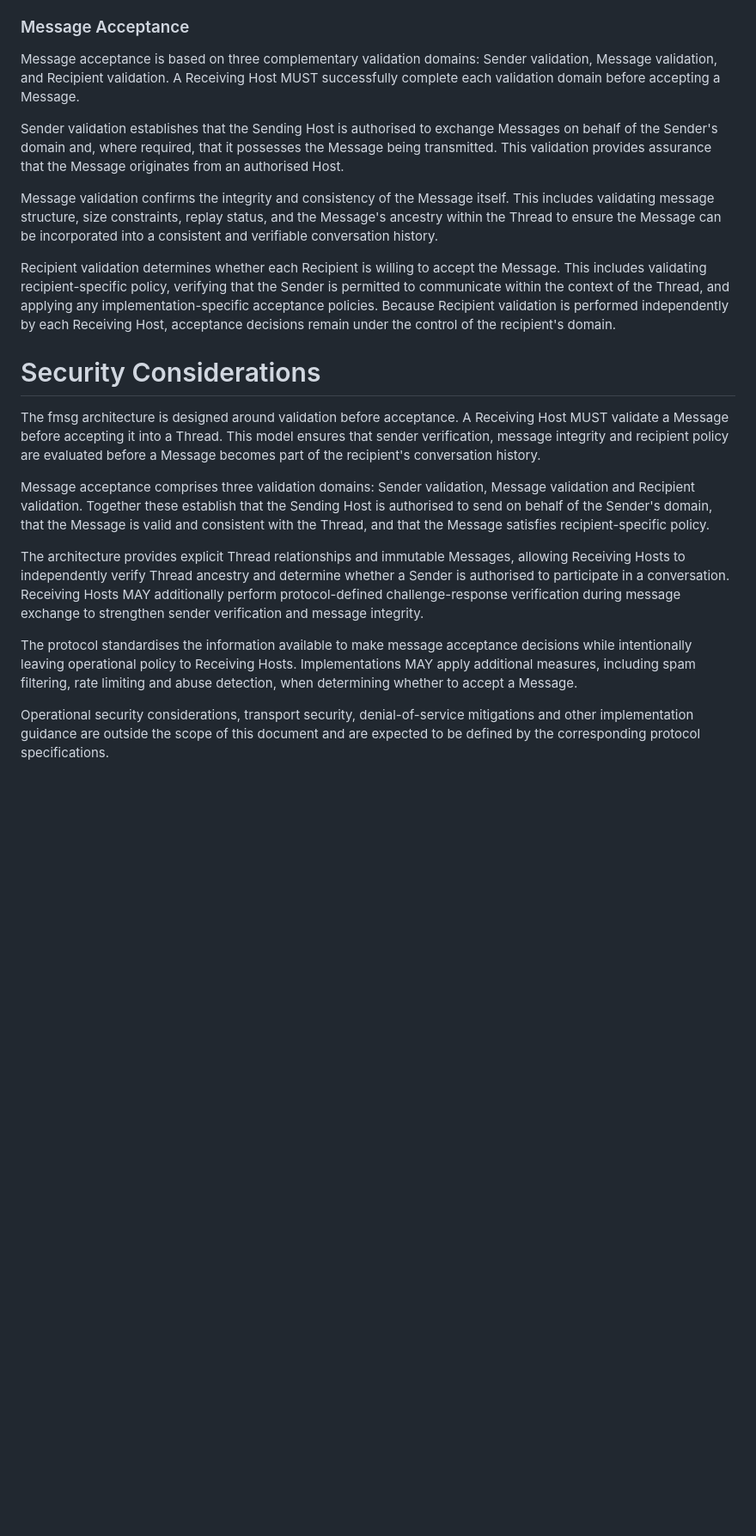
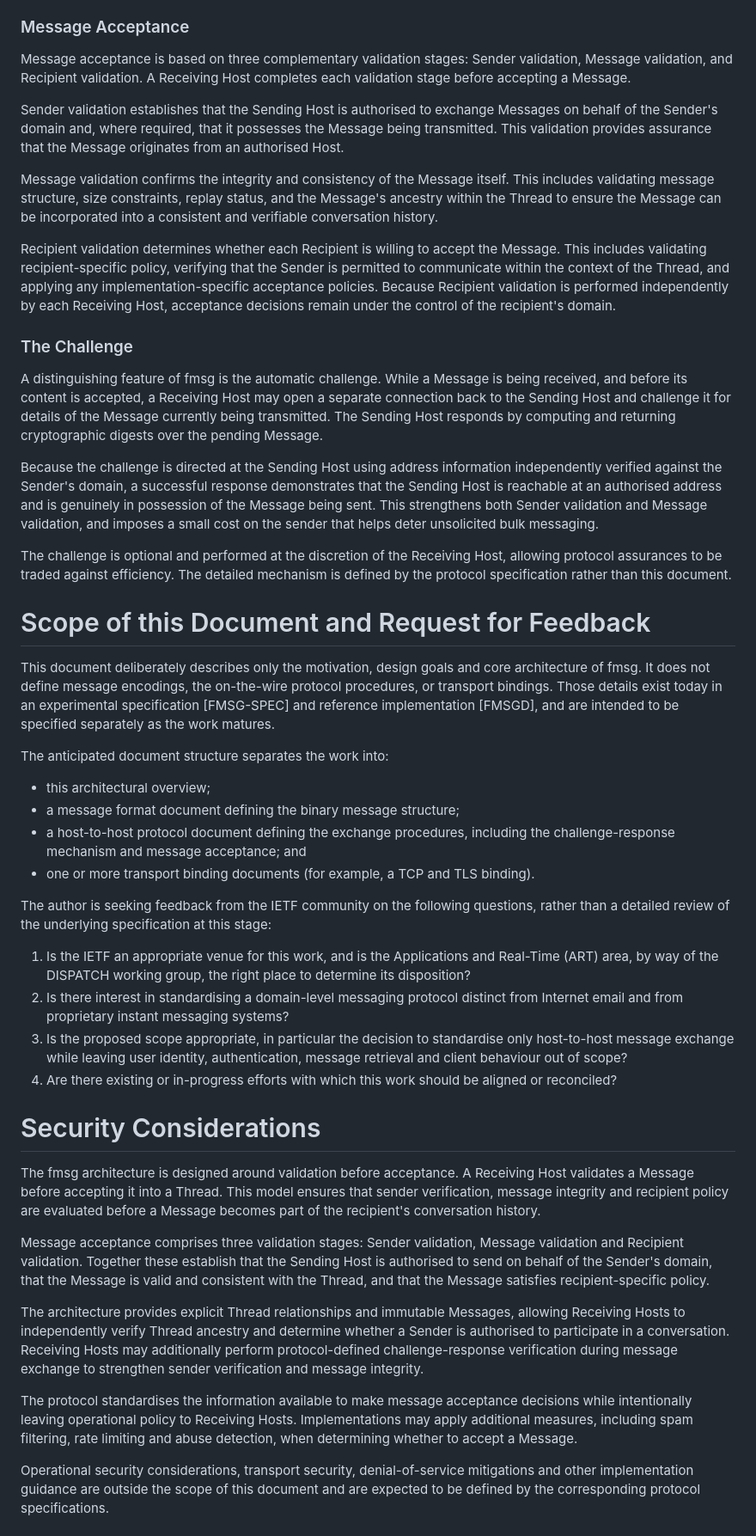
Before and after one commit to markmnl/fmsg-internet-draft, a Markdown page: draft-mennell-art-fmsg-structured-messaging.md, the part around one of its changes. Shown at 86% size. Rendered like a GitHub page; blank space fills up the shorter version.

```diff
--- a/draft-mennell-art-fmsg-structured-messaging.md
+++ b/draft-mennell-art-fmsg-structured-messaging.md
@@ -162,7 +165,7 @@ The message exchange protocol standardises communication between Sending Hosts a
 
 ### Message Acceptance
 
-Message acceptance is based on three complementary validation domains: Sender validation, Message validation, and Recipient validation. A Receiving Host MUST successfully complete each validation domain before accepting a Message.
+Message acceptance is based on three complementary validation stages: Sender validation, Message validation, and Recipient validation. A Receiving Host completes each validation stage before accepting a Message.
 
 Sender validation establishes that the Sending Host is authorised to exchange Messages on behalf of the Sender's domain and, where required, that it possesses the Message being transmitted. This validation provides assurance that the Message originates from an authorised Host.
 
@@ -170,15 +173,41 @@ Message validation confirms the integrity and consistency of the Message itself.
 
 Recipient validation determines whether each Recipient is willing to accept the Message. This includes validating recipient-specific policy, verifying that the Sender is permitted to communicate within the context of the Thread, and applying any implementation-specific acceptance policies. Because Recipient validation is performed independently by each Receiving Host, acceptance decisions remain under the control of the recipient's domain.
 
+### The Challenge
+
+A distinguishing feature of fmsg is the automatic challenge. While a Message is being received, and before its content is accepted, a Receiving Host may open a separate connection back to the Sending Host and challenge it for details of the Message currently being transmitted. The Sending Host responds by computing and returning cryptographic digests over the pending Message.
+
+Because the challenge is directed at the Sending Host using address information independently verified against the Sender's domain, a successful response demonstrates that the Sending Host is reachable at an authorised address and is genuinely in possession of the Message being sent. This strengthens both Sender validation and Message validation, and imposes a small cost on the sender that helps deter unsolicited bulk messaging.
+
+The challenge is optional and performed at the discretion of the Receiving Host, allowing protocol assurances to be traded against efficiency. The detailed mechanism is defined by the protocol specification rather than this document.
+
+# Scope of this Document and Request for Feedback
+
+This document deliberately describes only the motivation, design goals and core architecture of fmsg. It does not define message encodings, the on-the-wire protocol procedures, or transport bindings. Those details exist today in an experimental specification [FMSG-SPEC] and reference implementation [FMSGD], and are intended to be specified separately as the work matures.
+
+The anticipated document structure separates the work into:
+
+- this architectural overview;
+- a message format document defining the binary message structure;
+- a host-to-host protocol document defining the exchange procedures, including the challenge-response mechanism and message acceptance; and
+- one or more transport binding documents (for example, a TCP and TLS binding).
+
+The author is seeking feedback from the IETF community on the following questions, rather than a detailed review of the underlying specification at this stage:
+
+1. Is the IETF an appropriate venue for this work, and is the Applications and Real-Time (ART) area, by way of the DISPATCH working group, the right place to determine its disposition?
+2. Is there interest in standardising a domain-level messaging protocol distinct from Internet email and from proprietary instant messaging systems?
+3. Is the proposed scope appropriate, in particular the decision to standardise only host-to-host message exchange while leaving user identity, authentication, message retrieval and client behaviour out of scope?
+4. Are there existing or in-progress efforts with which this work should be aligned or reconciled?
+
 # Security Considerations
 
-The fmsg architecture is designed around validation before acceptance. A Receiving Host MUST validate a Message before accepting it into a Thread. This model ensures that sender verification, message integrity and recipient policy are evaluated before a Message becomes part of the recipient's conversation history.
+The fmsg architecture is designed around validation before acceptance. A Receiving Host validates a Message before accepting it into a Thread. This model ensures that sender verification, message integrity and recipient policy are evaluated before a Message becomes part of the recipient's conversation history.
 
-Message acceptance comprises three validation domains: Sender validation, Message validation and Recipient validation. Together these establish that the Sending Host is authorised to send on behalf of the Sender's domain, that the Message is valid and consistent with the Thread, and that the Message satisfies recipient-specific policy.
+Message acceptance comprises three validation stages: Sender validation, Message validation and Recipient validation. Together these establish that the Sending Host is authorised to send on behalf of the Sender's domain, that the Message is valid and consistent with the Thread, and that the Message satisfies recipient-specific policy.
 
-The architecture provides explicit Thread relationships and immutable Messages, allowing Receiving Hosts to independently verify Thread ancestry and determine whether a Sender is authorised to participate in a conversation. Receiving Hosts MAY additionally perform protocol-defined challenge-response verification during message exchange to strengthen sender verification and message integrity.
+The architecture provides explicit Thread relationships and immutable Messages, allowing Receiving Hosts to independently verify Thread ancestry and determine whether a Sender is authorised to participate in a conversation. Receiving Hosts may additionally perform protocol-defined challenge-response verification during message exchange to strengthen sender verification and message integrity.
 
-The protocol standardises the information available to make message acceptance decisions while intentionally leaving operational policy to Receiving Hosts. Implementations MAY apply additional measures, including spam filtering, rate limiting and abuse detection, when determining whether to accept a Message.
+The protocol standardises the information available to make message acceptance decisions while intentionally leaving operational policy to Receiving Hosts. Implementations may apply additional measures, including spam filtering, rate limiting and abuse detection, when determining whether to accept a Message.
 
 Operational security considerations, transport security, denial-of-service mitigations and other implementation guidance are outside the scope of this document and are expected to be defined by the corresponding protocol specifications.
 
```
Also changed, not shown: other parts of draft-mennell-art-fmsg-structured-messaging.md (+30 -37 lines).
